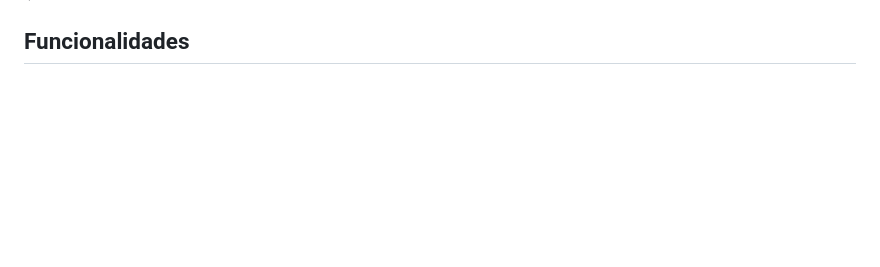
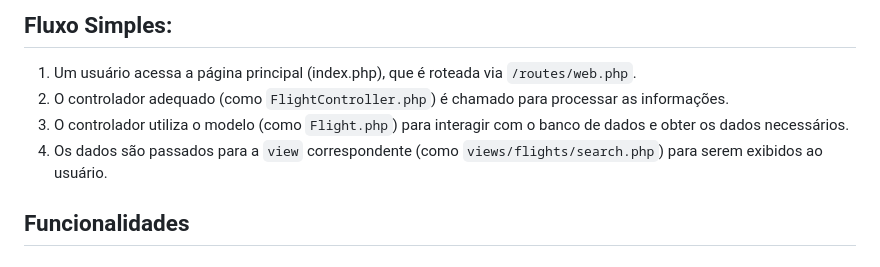
Before and after one commit to GiulianaFnch/SiteViagens, a Markdown page: README.md, the part around one of its changes. Drawn GitHub-style; blank space fills up the shorter version.

```diff
--- a/README.md
+++ b/README.md
@@ -59,3 +23,10 @@ Este é um sistema de
+## Fluxo Simples:
+
+1. Um usuário acessa a página principal (index.php), que é roteada via `/routes/web.php`.
+2. O controlador adequado (como `FlightController.php`) é chamado para processar as informações.
+3. O controlador utiliza o modelo (como `Flight.php`) para interagir com o banco de dados e obter os dados necessários.
+4. Os dados são passados para a `view` correspondente (como `views/flights/search.php`) para serem exibidos ao usuário.
+
 
 
 ## Funcionalidades
```
Also changed, not shown: other parts of README.md (+17 -53 lines).
